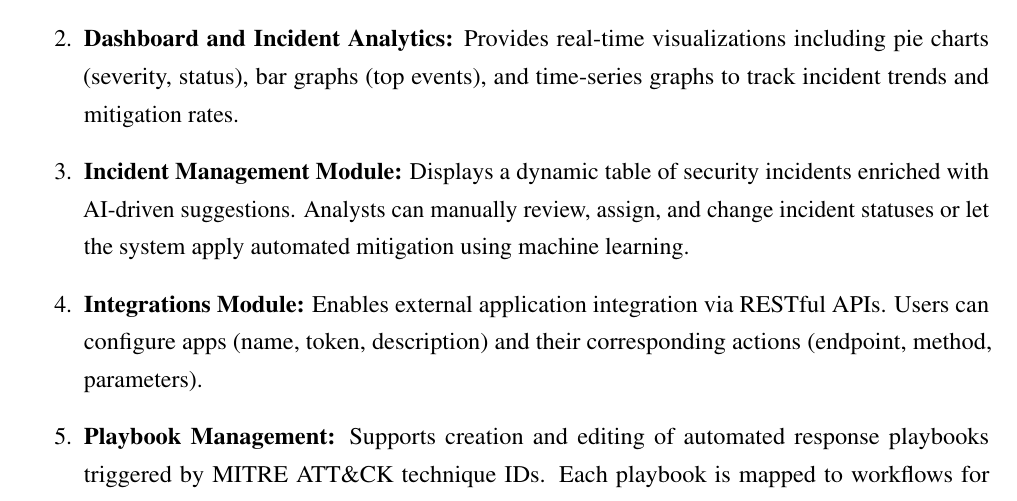
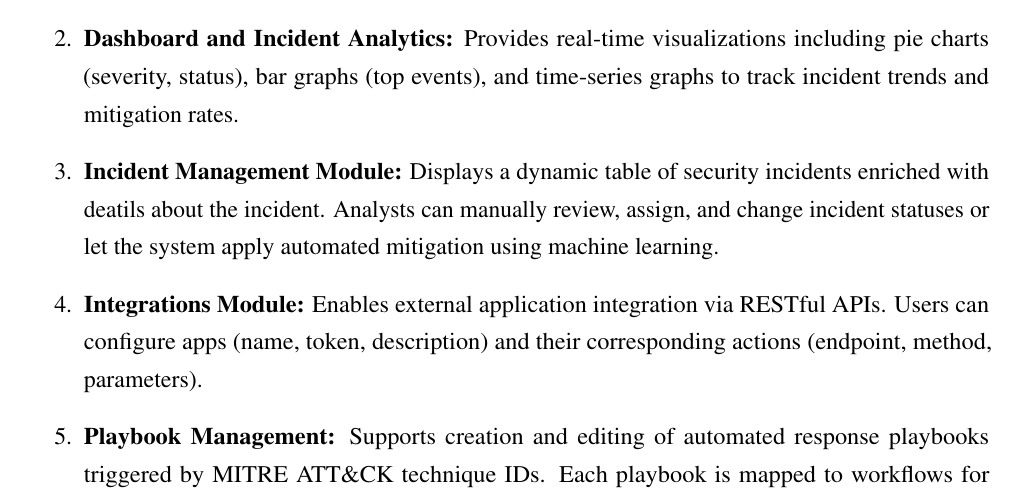
Before and after one commit to MayankJatav/MastersThesis, a LaTeX thesis (synopsis.tex, which reads synopsis_contents/internship.tex): part of page 7 of 8, cut so that both start at the same text. Compiled offline with pdfLaTeX.

Commit message:
Minor Changes

```diff
--- a/synopsis_contents/internship.tex
+++ b/synopsis_contents/internship.tex
@@ -36,7 +36,7 @@ The custom SOAR platform developed during this internship consists of multiple i
     Provides real-time visualizations including pie charts (severity, status), bar graphs (top events), and time-series graphs to track incident trends and mitigation rates.
 
     \item \textbf{Incident Management Module:}
-    Displays a dynamic table of security incidents enriched with AI-driven suggestions. Analysts can manually review, assign, and change incident statuses or let the system apply automated mitigation using machine learning.
+    Displays a dynamic table of security incidents enriched with deatils about the incident. Analysts can manually review, assign, and change incident statuses or let the system apply automated mitigation using machine learning.
 
     \item \textbf{Integrations Module:}
     Enables external application integration via RESTful APIs. Users can configure apps (name, token, description) and their corresponding actions (endpoint, method, parameters).
```
